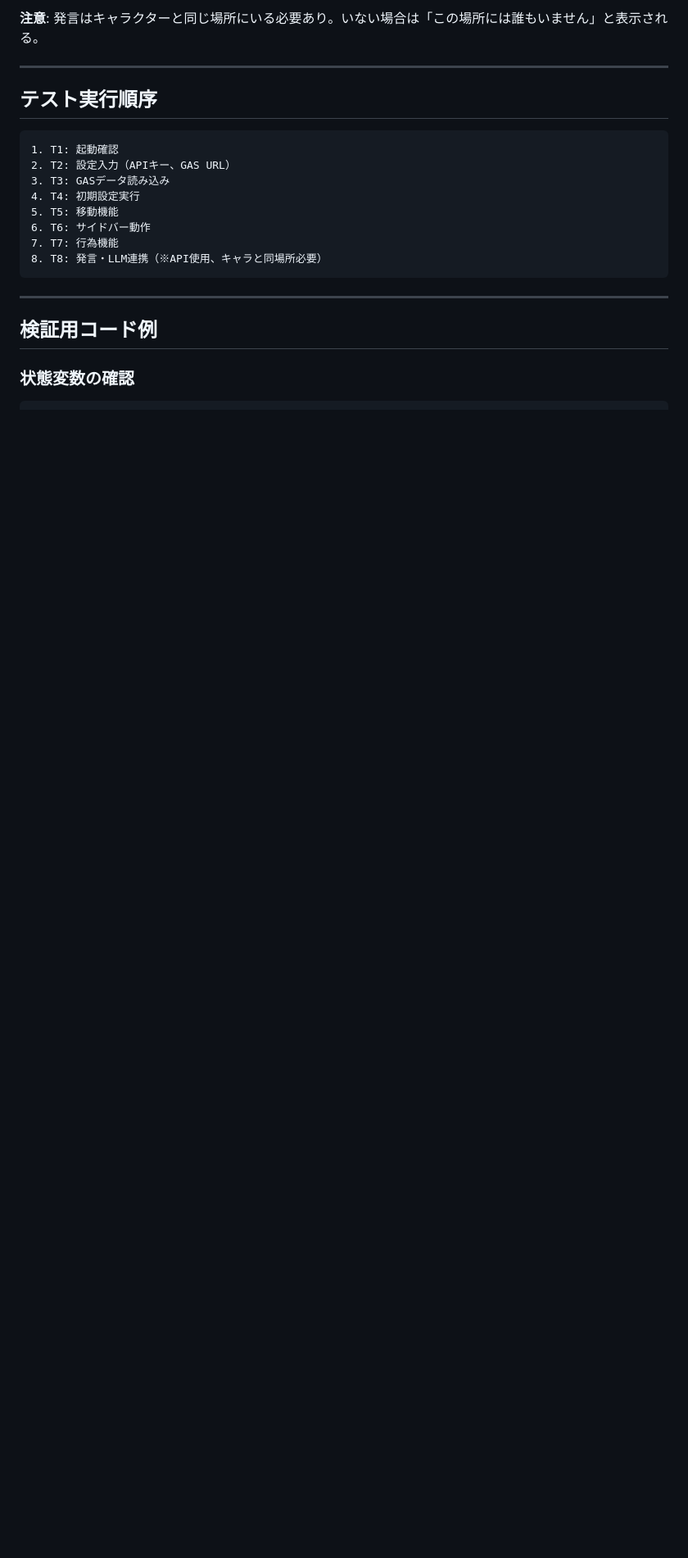
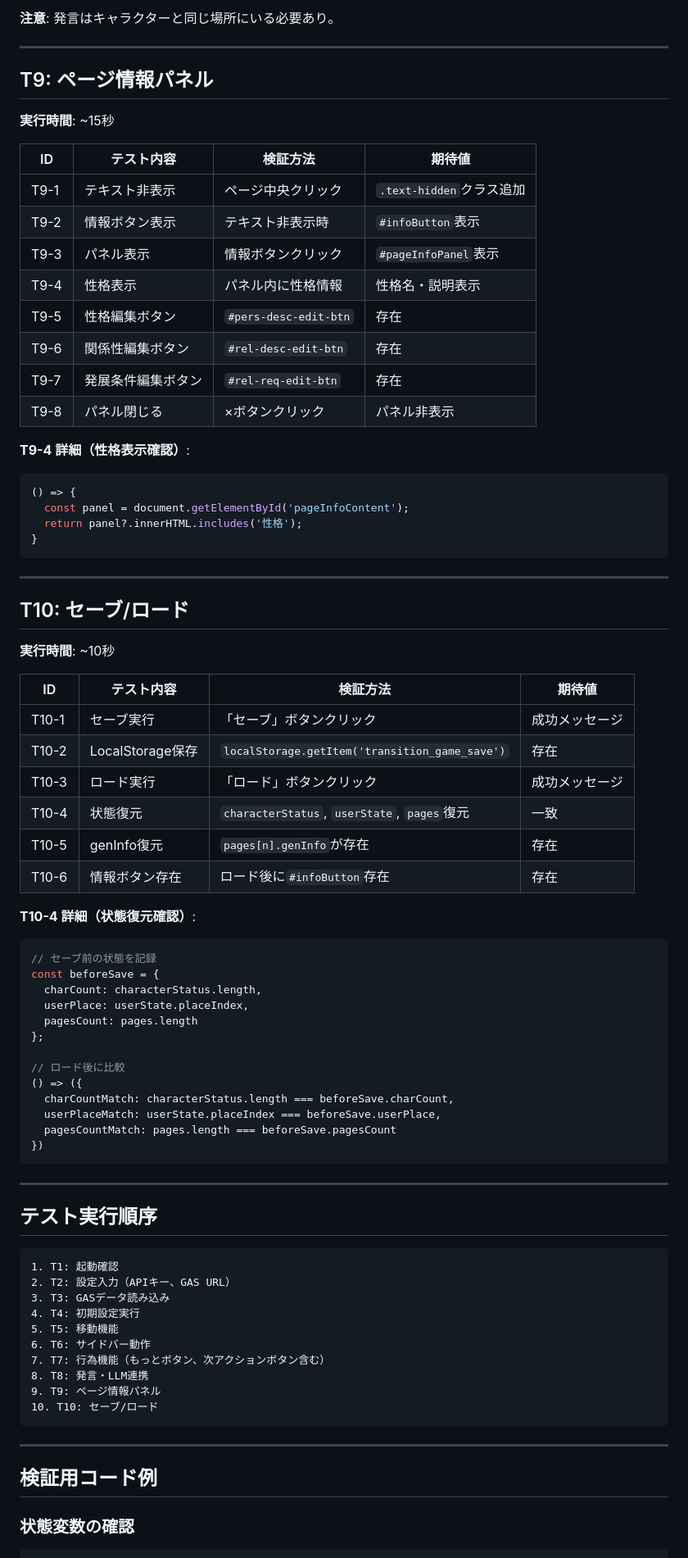
Before and after one commit to masaru0ta/chat_test, a Markdown page: docs/test-procedure-test_transition.md, the part around one of its changes. Shown at 82% size. Drawn GitHub-style; blank space fills up the shorter version.

````diff
--- a/docs/test-procedure-test_transition.md
+++ b/docs/test-procedure-test_transition.md
@@ -190,5 +193,62 @@
 
-**注意**: 発言はキャラクターと同じ場所にいる必要あり。いない場合は「この場所には誰もいません」と表示される。
+**注意**: 発言はキャラクターと同じ場所にいる必要あり。
+
+---
+
+## T9: ページ情報パネル
+
+**実行時間**: ~15秒
+
+| ID | テスト内容 | 検証方法 | 期待値 |
+|----|-----------|----------|--------|
+| T9-1 | テキスト非表示 | ページ中央クリック | `.text-hidden`クラス追加 |
+| T9-2 | 情報ボタン表示 | テキスト非表示時 | `#infoButton`表示 |
+| T9-3 | パネル表示 | 情報ボタンクリック | `#pageInfoPanel`表示 |
+| T9-4 | 性格表示 | パネル内に性格情報 | 性格名・説明表示 |
+| T9-5 | 性格編集ボタン | `#pers-desc-edit-btn` | 存在 |
+| T9-6 | 関係性編集ボタン | `#rel-desc-edit-btn` | 存在 |
+| T9-7 | 発展条件編集ボタン | `#rel-req-edit-btn` | 存在 |
+| T9-8 | パネル閉じる | ×ボタンクリック | パネル非表示 |
+
+**T9-4 詳細（性格表示確認）**:
+```javascript
+() => {
+  const panel = document.getElementById('pageInfoContent');
+  return panel?.innerHTML.includes('性格');
+}
+```
+
+---
+
+## T10: セーブ/ロード
+
+**実行時間**: ~10秒
+
+| ID | テスト内容 | 検証方法 | 期待値 |
+|----|-----------|----------|--------|
+| T10-1 | セーブ実行 | 「セーブ」ボタンクリック | 成功メッセージ |
+| T10-2 | LocalStorage保存 | `localStorage.getItem('transition_game_save')` | 存在 |
+| T10-3 | ロード実行 | 「ロード」ボタンクリック | 成功メッセージ |
+| T10-4 | 状態復元 | `characterStatus`, `userState`, `pages`復元 | 一致 |
+| T10-5 | genInfo復元 | `pages[n].genInfo`が存在 | 存在 |
+| T10-6 | 情報ボタン存在 | ロード後に`#infoButton`存在 | 存在 |
+
+**T10-4 詳細（状態復元確認）**:
+```javascript
+// セーブ前の状態を記録
+const beforeSave = {
+  charCount: characterStatus.length,
+  userPlace: userState.placeIndex,
+  pagesCount: pages.length
+};
+
+// ロード後に比較
+() => ({
+  charCountMatch: characterStatus.length === beforeSave.charCount,
+  userPlaceMatch: userState.placeIndex === beforeSave.userPlace,
+  pagesCountMatch: pages.length === beforeSave.pagesCount
+})
+```
 
 ---
 
@@ -201,8 +261,10 @@
 4. T4: 初期設定実行
 5. T5: 移動機能
 6. T6: サイドバー動作
-7. T7: 行為機能
-8. T8: 発言・LLM連携（※API使用、キャラと同場所必要）
+7. T7: 行為機能（もっとボタン、次アクションボタン含む）
+8. T8: 発言・LLM連携
+9. T9: ページ情報パネル
+10. T10: セーブ/ロード
 ```
 
 ---
````
Also changed, not shown: other parts of docs/test-procedure-test_transition.md (+153 -106 lines).
